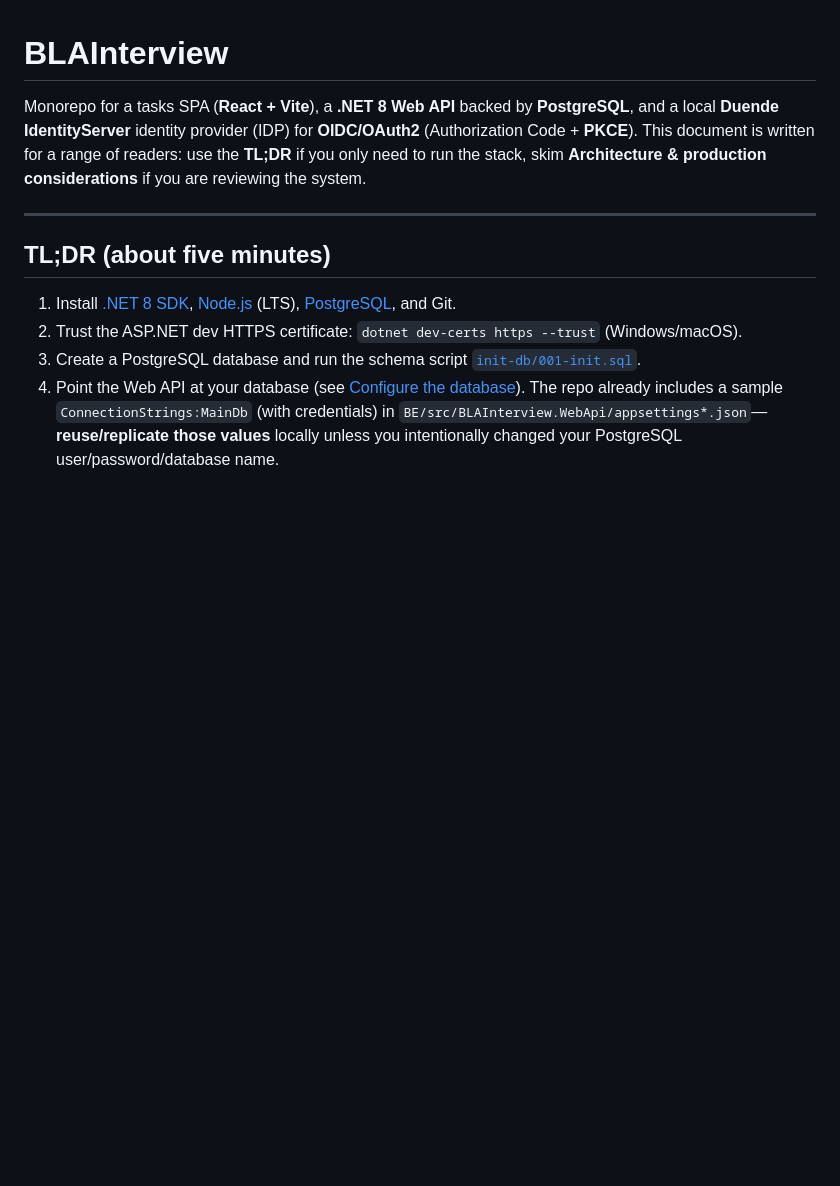
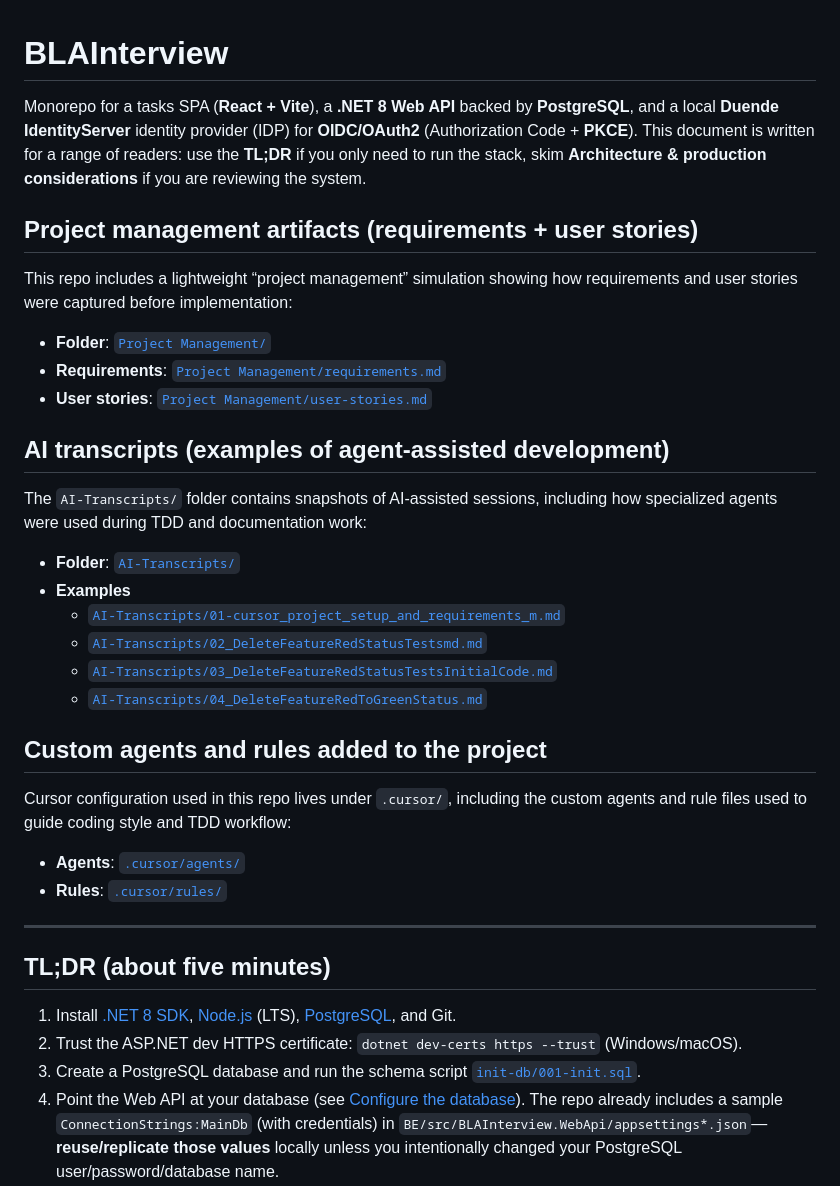
Before and after one commit to agomezgu/BLAInterview, a Markdown page: README.md, the part around the change. Rendered like a GitHub page; blank space fills up the shorter version.

Commit message:
Adjusted ReadmeFile

```diff
--- a/README.md
+++ b/README.md
@@ -1,6 +1,32 @@
 # BLAInterview
 
 Monorepo for a tasks SPA (**React + Vite**), a **.NET 8 Web API** backed by **PostgreSQL**, and a local **Duende IdentityServer** identity provider (IDP) for **OIDC/OAuth2** (Authorization Code + **PKCE**). This document is written for a range of readers: use the **TL;DR** if you only need to run the stack, skim **Architecture & production considerations** if you are reviewing the system.
+
+## Project management artifacts (requirements + user stories)
+
+This repo includes a lightweight “project management” simulation showing how requirements and user stories were captured before implementation:
+
+- **Folder**: [`Project Management/`](Project%20Management/)
+- **Requirements**: [`Project Management/requirements.md`](Project%20Management/requirements.md)
+- **User stories**: [`Project Management/user-stories.md`](Project%20Management/user-stories.md)
+
+## AI transcripts (examples of agent-assisted development)
+
+The `AI-Transcripts/` folder contains snapshots of AI-assisted sessions, including how specialized agents were used during TDD and documentation work:
+
+- **Folder**: [`AI-Transcripts/`](AI-Transcripts/)
+- **Examples**
+  - [`AI-Transcripts/01-cursor_project_setup_and_requirements_m.md`](AI-Transcripts/01-cursor_project_setup_and_requirements_m.md)
+  - [`AI-Transcripts/02_DeleteFeatureRedStatusTestsmd.md`](AI-Transcripts/02_DeleteFeatureRedStatusTestsmd.md)
+  - [`AI-Transcripts/03_DeleteFeatureRedStatusTestsInitialCode.md`](AI-Transcripts/03_DeleteFeatureRedStatusTestsInitialCode.md)
+  - [`AI-Transcripts/04_DeleteFeatureRedToGreenStatus.md`](AI-Transcripts/04_DeleteFeatureRedToGreenStatus.md)
+
+## Custom agents and rules added to the project
+
+Cursor configuration used in this repo lives under `.cursor/`, including the custom agents and rule files used to guide coding style and TDD workflow:
+
+- **Agents**: [`.cursor/agents/`](.cursor/agents/)
+- **Rules**: [`.cursor/rules/`](.cursor/rules/)
 
 ---
 
```
